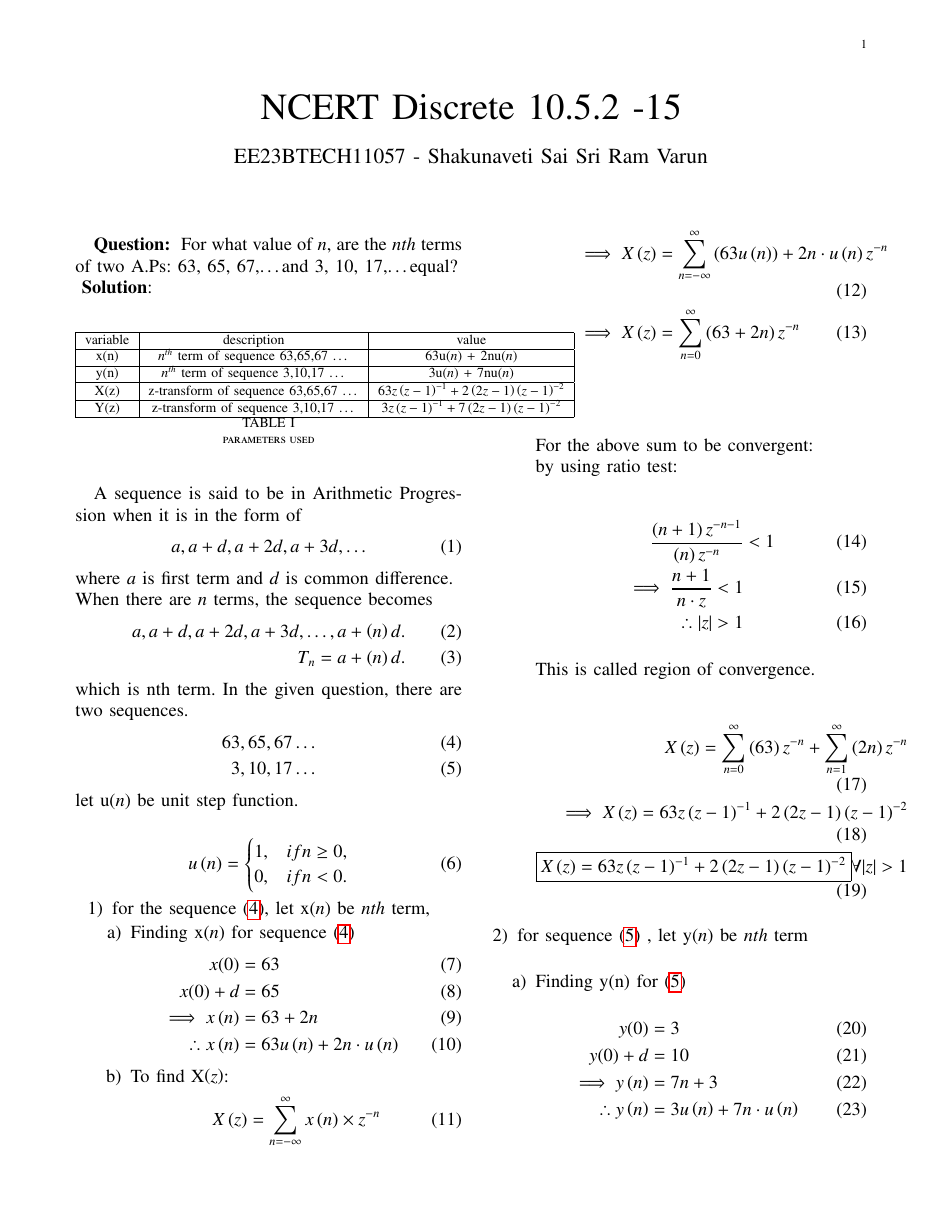
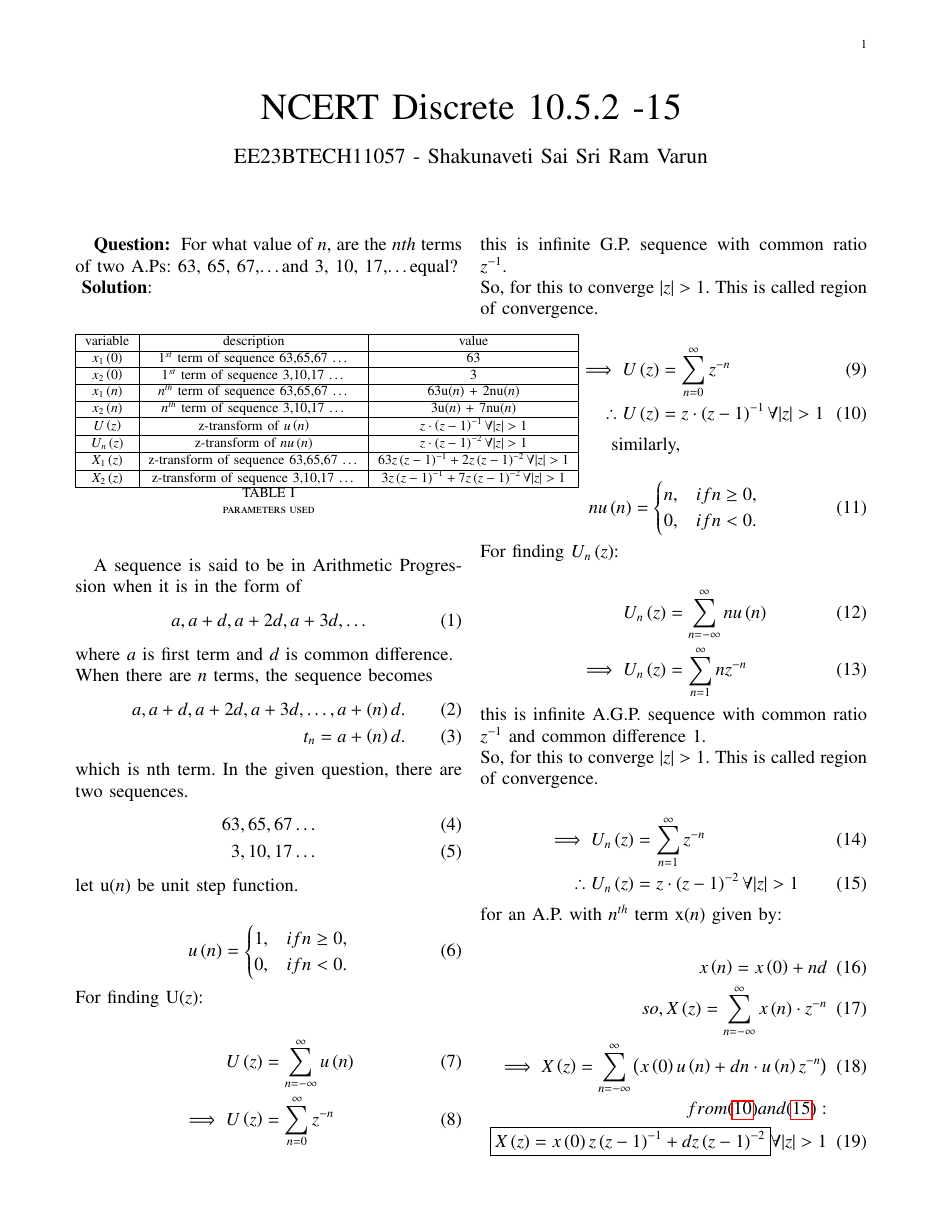
Before and after one commit to varun31082005/coding, a LaTeX paper (10.5.2-15/asnmt2.tex): page 1 of 2. Compiled offline with pdfLaTeX.

Commit message:
second commit

```diff
--- a/10.5.2-15/asnmt2.tex
+++ b/10.5.2-15/asnmt2.tex
@@ -64,10 +64,14 @@ For what value of $ n$, are the $ nth$ terms of two A.Ps: 63, 65, 67,\dots and 3
     \begin{tabular}{|c|c|c|}
     \hline
       variable&description&value\\\hline
-         x(n)& $ n^{th}$ term of sequence 63,65,67 \dots & 63u\brak{n} + 2nu\brak{n}\\\hline
-         y(n)& $ n^{th}$ term of sequence 3,10,17 \dots& 3u\brak{n} + 7nu\brak{n}\\\hline
-         X(z)& z-transform of sequence 63,65,67 \dots &$ 63z\brak{z-1}^{-1} + 2\brak{2z-1}\brak{z-1}^{-2}$ \\\hline
-         Y(z)& z-transform of sequence 3,10,17 \dots&$ 3z\brak{z-1}^{-1} + 7\brak{2z-1}\brak{z-1}^{-2}$\\\hline
+         $ x_1\brak{0}$& $ 1^{st}$ term of sequence 63,65,67 \dots & 63\\\hline
+         $ x_2\brak{0}$& $ 1^{st}$ term of sequence 3,10,17 \dots& 3\\\hline
+         $ x_1\brak{n}$& $ n^{th}$ term of sequence 63,65,67 \dots & 63u\brak{n} + 2nu\brak{n}\\\hline
+         $ x_2\brak{n}$& $ n^{th}$ term of sequence 3,10,17 \dots& 3u\brak{n} + 7nu\brak{n}\\\hline
+         $ U\brak{z}$& z-transform of $ u\brak{n}$& $ z\cdot\brak{z-1}^{-1} \forall |z|>1$\\\hline
+         $ U_n\brak{z}$& z-transform of $ nu\brak{n}$& $ z\cdot\brak{z-1}^{-2} \forall |z|>1$\\\hline
+         $ X_1\brak{z}$& z-transform of sequence 63,65,67 \dots &$ 63z\brak{z-1}^{-1} + 2z\brak{z-1}^{-2} \forall |z|>1$ \\\hline
+         $ X_2\brak{z}$& z-transform of sequence 3,10,17 \dots&$ 3z\brak{z-1}^{-1} + 7z\brak{z-1}^{-2} \forall |z|>1$\\\hline
     \end{tabular}
     \caption{parameters used}
     \label{tab:my_label}
@@ -96,50 +100,67 @@ u\brak{n} &=
 0, & if  n < 0.
 \end{cases}
 \end{align}
+For finding U\brak{z}:\\
+\begin{align}
+U\brak{z} &= \sum_{n=-\infty}^{\infty} u\brak{n}\\
+\implies U\brak{z} &= \sum_{n=0}^{\infty}z^{-n}
+\end{align}
+this is infinite G.P. sequence with common ratio $ z^{-1}$.\\
+So, for this to converge $ |z|>1$. This is called region of convergence.\\
+\begin{align}
+\hspace{2cm}\implies U\brak{z} &= \sum_{n=0}^{\infty} z^{-n}\\
+\hspace{2cm}\therefore U\brak{z} &= z\cdot\brak{z-1}^{-1} \forall |z|>1 \label{eq:6}
+\end{align}
+\hspace{3cm}similarly,\\
+\begin{align}
+nu\brak{n} &=
+\begin{cases}
+n, & if  n \geq 0, \\
+0, & if  n < 0.
+\end{cases}
+\end{align}
+For finding $ U_n\brak{z}$:\\
+\begin{align}
+U_n\brak{z} &= \sum_{n=-\infty}^{\infty} nu\brak{n}\\
+\implies U_n\brak{z} &= \sum_{n=1}^{\infty}nz^{-n}
+\end{align}
+this is infinite A.G.P. sequence with common ratio $ z^{-1}$ and common difference 1.\\
+So, for this to converge $ |z|>1$. This is called region of convergence.\\
+\begin{align}
+\implies U_n\brak{z} &= \sum_{n=1}^{\infty} z^{-n}\\
+\therefore U_n\brak{z} &= z\cdot\brak{z-1}^{-2} \forall |z|>1 \label{eq:7}
+\end{align}
+for an A.P. with $ n^{th}$ term x\brak{n} given by:\\
+\begin{align}
+x\brak{n} = x\brak{0} + nd\\
+so, X\brak{z} = \sum_{n=-\infty}^{\infty} x\brak{n}\cdot z^{-n}\\
+\implies X\brak{z} = \sum_{n=-\infty}^{\infty} \brak{x\brak{0}u\brak{n} + dn\cdot u\brak{n}z^{-n}}\\
+\notag from \eqref{eq:6} and \eqref{eq:7}: \\
+\boxed{X\brak{z} = x\brak{0}z\brak{z-1}^{-1} + dz\brak{z-1}^{-2}}  \forall  |z|>1 \label{eq:5}
+\end{align}
 \begin{enumerate}
 \item
-for the sequence $ \eqref{eq:1}$, let x\brak{n} be $ nth$ term,
+for the sequence $ \eqref{eq:1}$, $ let x_1\brak{n}$  be $ nth$ term,
 \begin{enumerate}
 \item
-Finding x\brak{n} for sequence $ \eqref{eq:1}$
+Finding $ x_1\brak{n}$ for sequence $ \eqref{eq:1}$
 \begin{align}
-x(0) &= 63\\
-x(0)+d &= 65\\
-\implies x\brak{n} &= 63 + 2n \label{eq:3}\\
-\therefore x\brak{n} &= 63u\brak{n} + 2n\cdot u\brak{n}
+x_1\brak{0} &= 63\\
+x_1\brak{0}+d &= 65\\
+\implies x_1\brak{n} &= 63 + 2n \label{eq:3}\\
+\therefore x_1\brak{n} &= 63u\brak{n} + 2n\cdot u\brak{n}
 \end{align}
 \item
-To find X\brak{z}:
+To find $ X_1\brak{z}$:
 \begin{align}
-X\brak{z} &= \sum_{n=-\infty}^{\infty} x\brak{n}\times z^{-n}
-\end{align}
-\begin{align}
-\implies X\brak{z} &= \sum_{n=-\infty}^{\infty} \brak{63u\brak{n}} + 2n\cdot u\brak{n}z^{-n}\\
-\hspace{1cm}
-\implies X\brak{z} &= \sum_{n=0}^{\infty} \brak{63 + 2n}z^{-n}
-\end{align}
-\\\\\\
-For the above sum to be convergent:\\
-by using ratio test:\\
-\begin{align}
-    \frac{\brak{n+1}z^{-n-1}}{\brak{n}z^{-n}} &<1\\
-   \implies \frac{n+1}{n\cdot z}<1\\
-   \therefore |z|>1
-\end{align}
-This is called region of convergence.\\
-\begin{align}
-X\brak{z} = \sum_{n=0}^{\infty} \brak{63}z^{-n}+\sum_{n=1}^{\infty}\brak{2n}z^{-n}\\
-\implies X\brak{z} = 63z\brak{z-1}^{-1} + 2\brak{2z-1}\brak{z-1}^{-2}\\
-\boxed{X\brak{z} = 63z\brak{z-1}^{-1} + 2\brak{2z-1}\brak{z-1}^{-2}}  \forall  |z|>1 \label{eq:5}
+x_1\brak{0}&=63\\
+d &= 2\\
+from \eqref{eq:5} X_1(z) &= 63z\brak{z-1}^{-1} + 2z\brak{z-1}^{-2}  \forall  |z|>1
 \end{align}
 \end{enumerate}
 \item
-for sequence $ \eqref{eq:2}$ , let y\brak{n} be $ nth$ term\\
+for sequence $ \eqref{eq:2}$ , let $ x_2\brak{n}$ be $ nth$ term\\
 \begin{enumerate}
 \item
-Finding y(n) for $ \eqref{eq:2}$
+Finding $ x_2(n)$ for $ \eqref{eq:2}$
 \begin{align}
-y(0) &= 3 \\
-y(0)+d &= 10\\
-\implies y\brak{n} &= 7n + 3 \label{eq:4}\\
-\therefore y\brak{n} &= 3u\brak{n} + 7n\cdot u\brak{n} \label{eq:4}
@@ -146,3 +177,4 @@ y(0)+d &= 10\\
+from \eqref{eq:5} X_2(z) &= 3z\brak{z-1}^{-1} + 7z\brak{z-1}^{-2}  \forall  |z|>1
 \end{align}
 
 \begin{figure}[ht]
@@ -150,10 +182,3 @@ y(0)+d &= 10\\
     \caption{Graphs of x\brak{n}and y\brak{n}}
     \label{Fig:1}
 \end{figure}
-\item
-To find Y\brak{z} :\\
-\begin{align}
-Y\brak{z} &= \sum_{n=-\infty}^{\infty} y\brak{n}z^{-n}\\
-\implies Y\brak{z} &= \sum_{n=-\infty}^{\infty} \brak{3u\brak{n} + 7nu\brak{n}}z^{-n}\\
-\implies Y\brak{z} &= \sum_{n=0}^{\infty} \brak{3 + 7n}z^{-n} + 0
-\end{align}
```
Also changed, not shown: 10.5.2-15/asnmt2.pdf, 10.5.2-15/asnmt2.tex (23 more changed lines), 2 other files.
